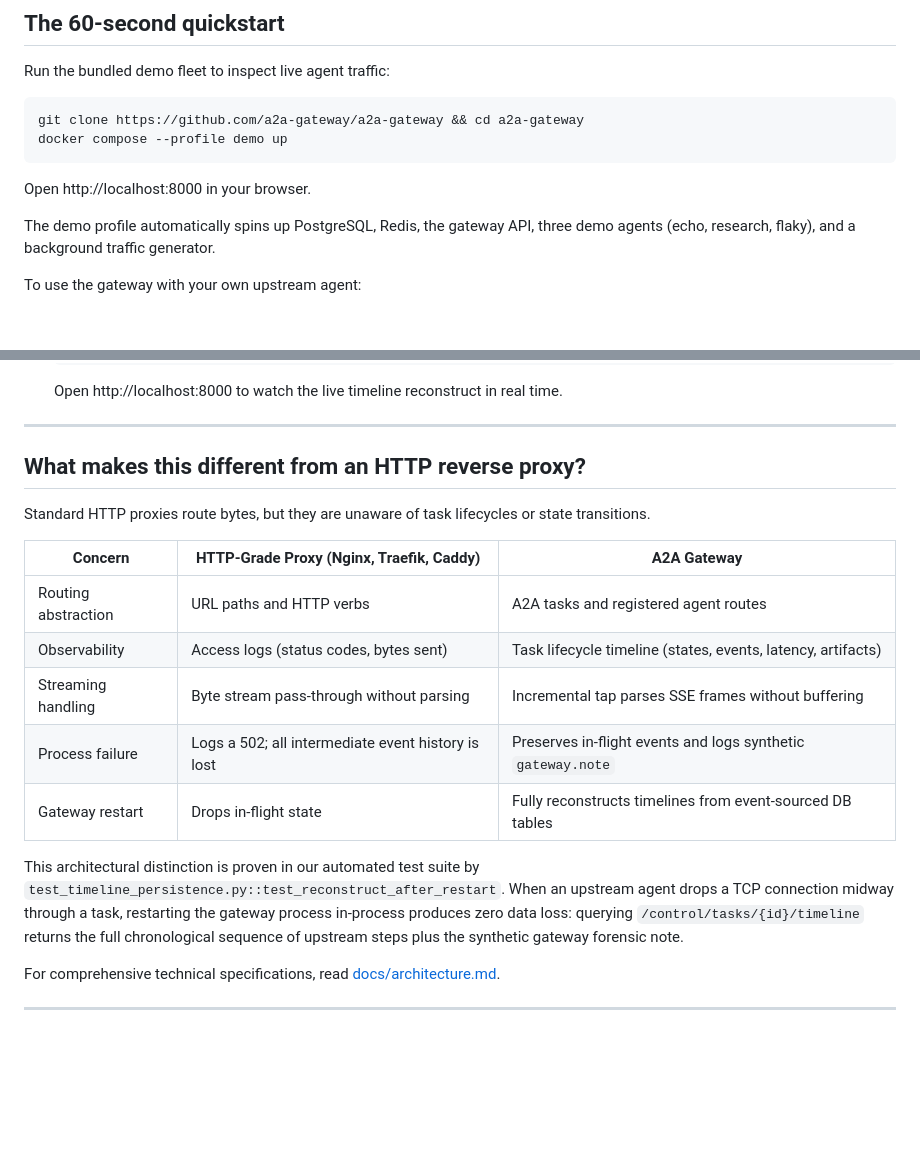
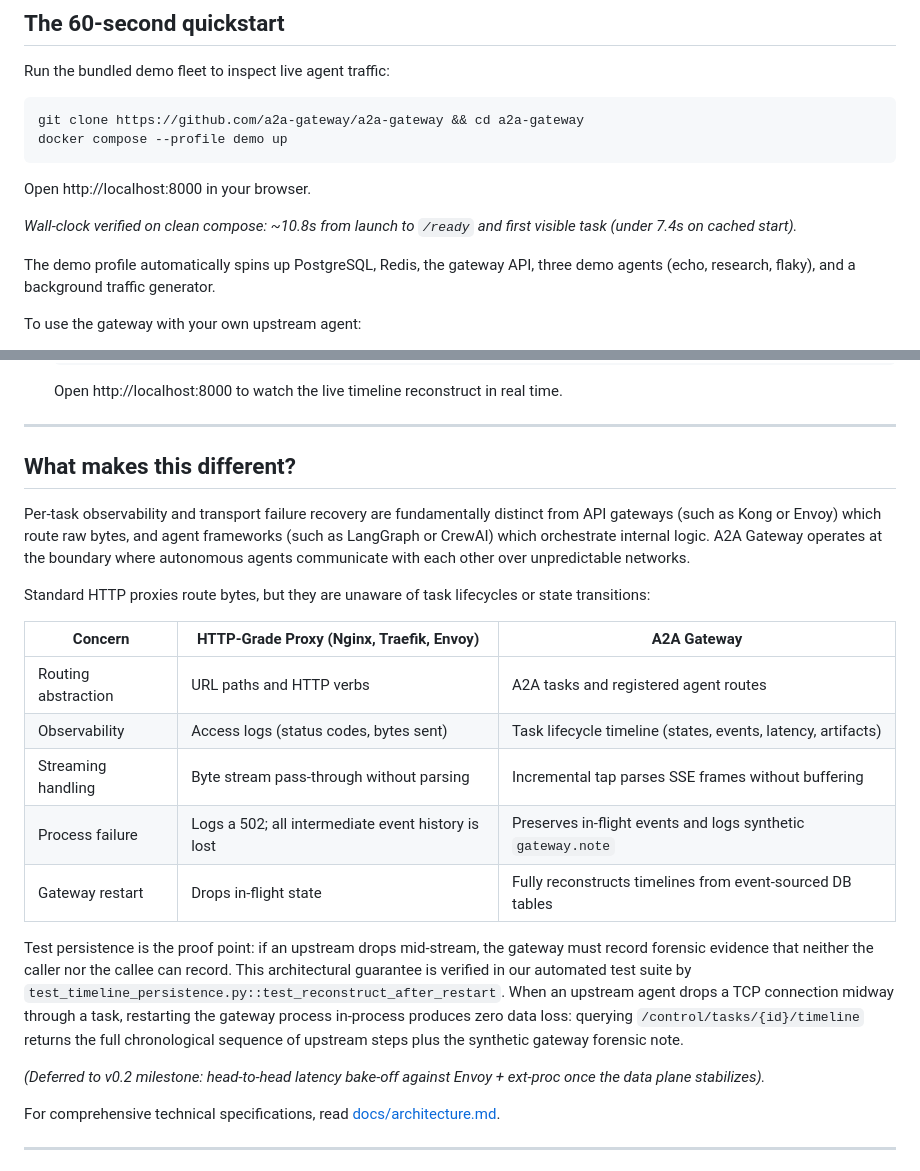
Before and after one commit to Average-Chief/Vorax, a Markdown page: README.md, 2 parts joined by grey strips. GitHub-like rendering; blank space fills up the shorter version.

````diff
--- a/README.md
+++ b/README.md
@@ -30,6 +30,8 @@ docker compose --profile demo up
 ```
 
 Open http://localhost:8000 in your browser.
+
+*Wall-clock verified on clean compose: ~10.8s from launch to `/ready` and first visible task (under 7.4s on cached start).*
 
 The demo profile automatically spins up PostgreSQL, Redis, the gateway API, three demo agents (echo, research, flaky), and a background traffic generator.
 
@@ -64,11 +66,13 @@ To use the gateway with your own upstream agent:
 
 ---
 
-## What makes this different from an HTTP reverse proxy?
+## What makes this different?
 
-Standard HTTP proxies route bytes, but they are unaware of task lifecycles or state transitions.
+Per-task observability and transport failure recovery are fundamentally distinct from API gateways (such as Kong or Envoy) which route raw bytes, and agent frameworks (such as LangGraph or CrewAI) which orchestrate internal logic. A2A Gateway operates at the boundary where autonomous agents communicate with each other over unpredictable networks.
 
-| Concern | HTTP-Grade Proxy (Nginx, Traefik, Caddy) | A2A Gateway |
+Standard HTTP proxies route bytes, but they are unaware of task lifecycles or state transitions:
+
+| Concern | HTTP-Grade Proxy (Nginx, Traefik, Envoy) | A2A Gateway |
 |---|---|---|
 | Routing abstraction | URL paths and HTTP verbs | A2A tasks and registered agent routes |
 | Observability | Access logs (status codes, bytes sent) | Task lifecycle timeline (states, events, latency, artifacts) |
@@ -76,7 +80,9 @@ Standard HTTP proxies route bytes, but they are unaware of task lifecycles or st
 | Process failure | Logs a 502; all intermediate event history is lost | Preserves in-flight events and logs synthetic `gateway.note` |
 | Gateway restart | Drops in-flight state | Fully reconstructs timelines from event-sourced DB tables |
 
-This architectural distinction is proven in our automated test suite by `test_timeline_persistence.py::test_reconstruct_after_restart`. When an upstream agent drops a TCP connection midway through a task, restarting the gateway process in-process produces zero data loss: querying `/control/tasks/{id}/timeline` returns the full chronological sequence of upstream steps plus the synthetic gateway forensic note.
+Test persistence is the proof point: if an upstream drops mid-stream, the gateway must record forensic evidence that neither the caller nor the callee can record. This architectural guarantee is verified in our automated test suite by `test_timeline_persistence.py::test_reconstruct_after_restart`. When an upstream agent drops a TCP connection midway through a task, restarting the gateway process in-process produces zero data loss: querying `/control/tasks/{id}/timeline` returns the full chronological sequence of upstream steps plus the synthetic gateway forensic note.
+
+*(Deferred to v0.2 milestone: head-to-head latency bake-off against Envoy + ext-proc once the data plane stabilizes).*
 
 For comprehensive technical specifications, read [docs/architecture.md](docs/architecture.md).
 
````
Also changed, not shown: other parts of README.md (+2 -0 lines), PROGRESS.md (+23 -0 lines), docs/assets/agents.png, docs/assets/gateway.png, docs/assets/hero.gif, docs/assets/timeline.png, docs/assets/triage.png, 3 other files.
